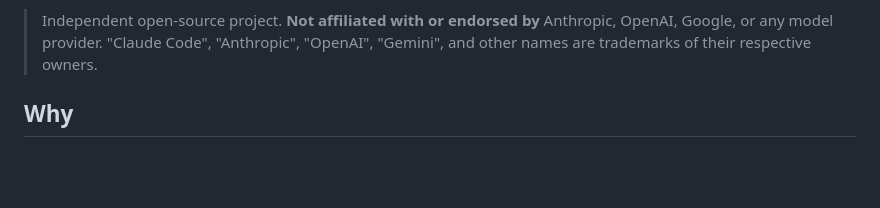
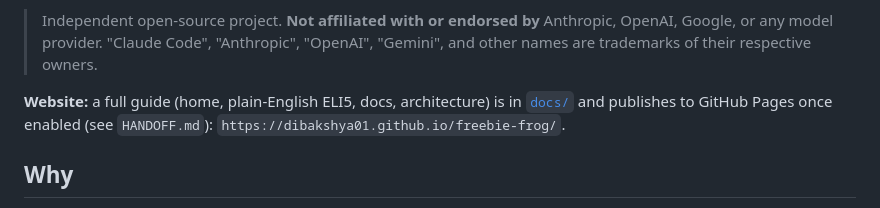
Before and after one commit to dibakshya01/freebie-frog, a Markdown page: README.md, the part around one of its changes. Drawn GitHub-style; blank space fills up the shorter version.

Commit message:
Add README badges and website link
Co-Authored-By: Claude Opus 4.8 <noreply@anthropic.com>
Claude-Session: https://claude.ai/code/session_0183cVRC27Zyw2XzDgpEnna6

```diff
--- a/README.md
+++ b/README.md
@@ -12,6 +17,10 @@ the Anthropic Messages API format, translates them to the target provider
 > Independent open-source project. **Not affiliated with or endorsed by** Anthropic,
 > OpenAI, Google, or any model provider. "Claude Code", "Anthropic", "OpenAI",
 > "Gemini", and other names are trademarks of their respective owners.
+
+**Website:** a full guide (home, plain-English ELI5, docs, architecture) is in
+[`docs/`](docs/) and publishes to GitHub Pages once enabled (see `HANDOFF.md`):
+`https://dibakshya01.github.io/freebie-frog/`.
 
 ## Why
 
```
Also changed, not shown: other parts of README.md (+5 -0 lines).
